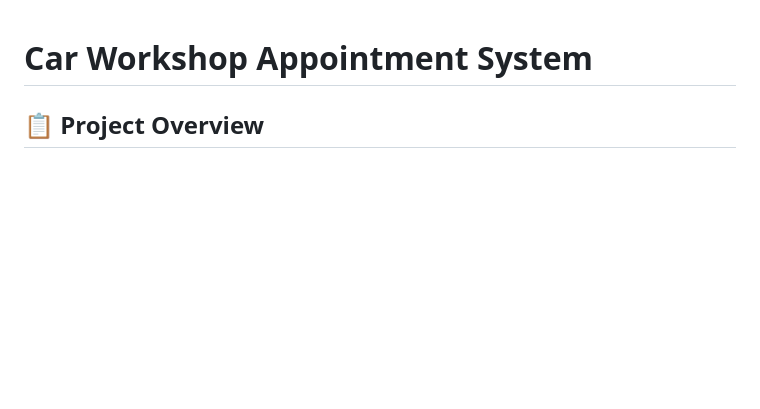
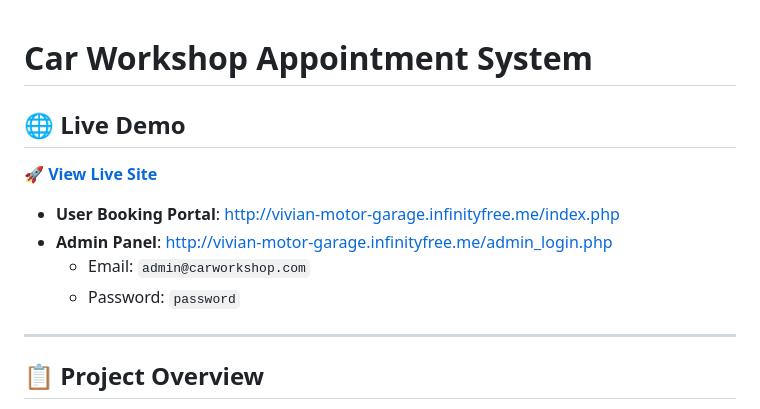
Before and after one commit to VivianAnanda/vivians-motor-garage, a Markdown page: README.md, the part around the change. Drawn GitHub-style; blank space fills up the shorter version.

Commit message:
Add live demo links and correct admin password

```diff
--- a/README.md
+++ b/README.md
@@ -1,4 +1,15 @@
 # Car Workshop Appointment System
+
+## 🌐 Live Demo
+
+**🚀 [View Live Site](http://vivian-motor-garage.infinityfree.me/welcome.html)**
+
+- **User Booking Portal**: [http://vivian-motor-garage.infinityfree.me/index.php](http://vivian-motor-garage.infinityfree.me/index.php)
+- **Admin Panel**: [http://vivian-motor-garage.infinityfree.me/admin_login.php](http://vivian-motor-garage.infinityfree.me/admin_login.php)
+  - Email: `admin@carworkshop.com`
+  - Password: `password`
+
+---
 
 ## 📋 Project Overview
 
```
Also changed, not shown: DEPLOYMENT.md (+2 -2 lines).
